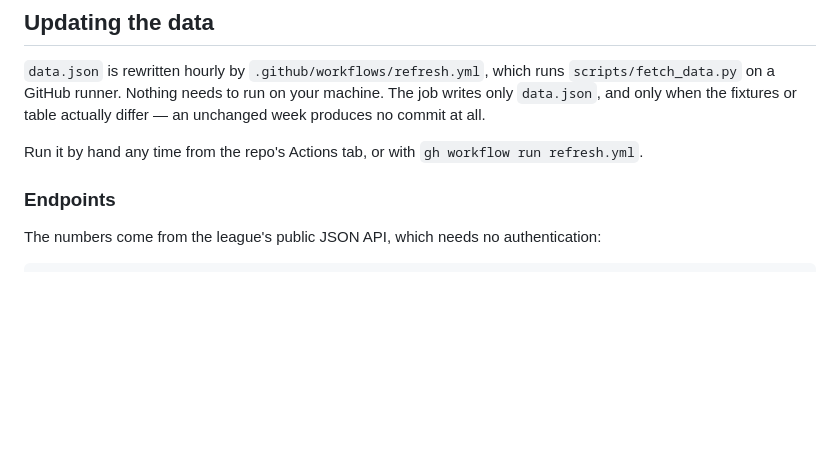
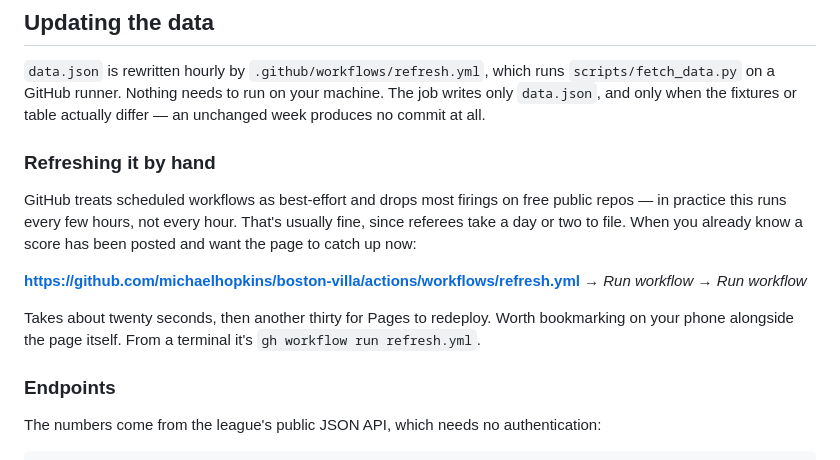
Before and after one commit to michaelhopkins/boston-villa, a Markdown page: README.md, the part around the change. Drawn GitHub-style; blank space fills up the shorter version.

Commit message:
Document refreshing by hand when a score has just been posted
GitHub drops most scheduled firings on free public repos, so the job runs
every few hours rather than hourly. Records the workflow URL for the case
where the league has emailed a result and the page should catch up now.

Co-Authored-By: Claude Opus 5 <noreply@anthropic.com>

```diff
--- a/README.md
+++ b/README.md
@@ -29,7 +29,19 @@ Two things adapt on their own:
 The job writes only `data.json`, and only when the fixtures or table actually
 differ — an unchanged week produces no commit at all.
 
-Run it by hand any time from the repo's Actions tab, or with `gh workflow run refresh.yml`.
+### Refreshing it by hand
+
+GitHub treats scheduled workflows as best-effort and drops most firings on free
+public repos — in practice this runs every few hours, not every hour. That's
+usually fine, since referees take a day or two to file. When you already know a
+score has been posted and want the page to catch up now:
+
+**https://github.com/michaelhopkins/boston-villa/actions/workflows/refresh.yml**
+→ *Run workflow* → *Run workflow*
+
+Takes about twenty seconds, then another thirty for Pages to redeploy. Worth
+bookmarking on your phone alongside the page itself. From a terminal it's
+`gh workflow run refresh.yml`.
 
 ### Endpoints
 
```
